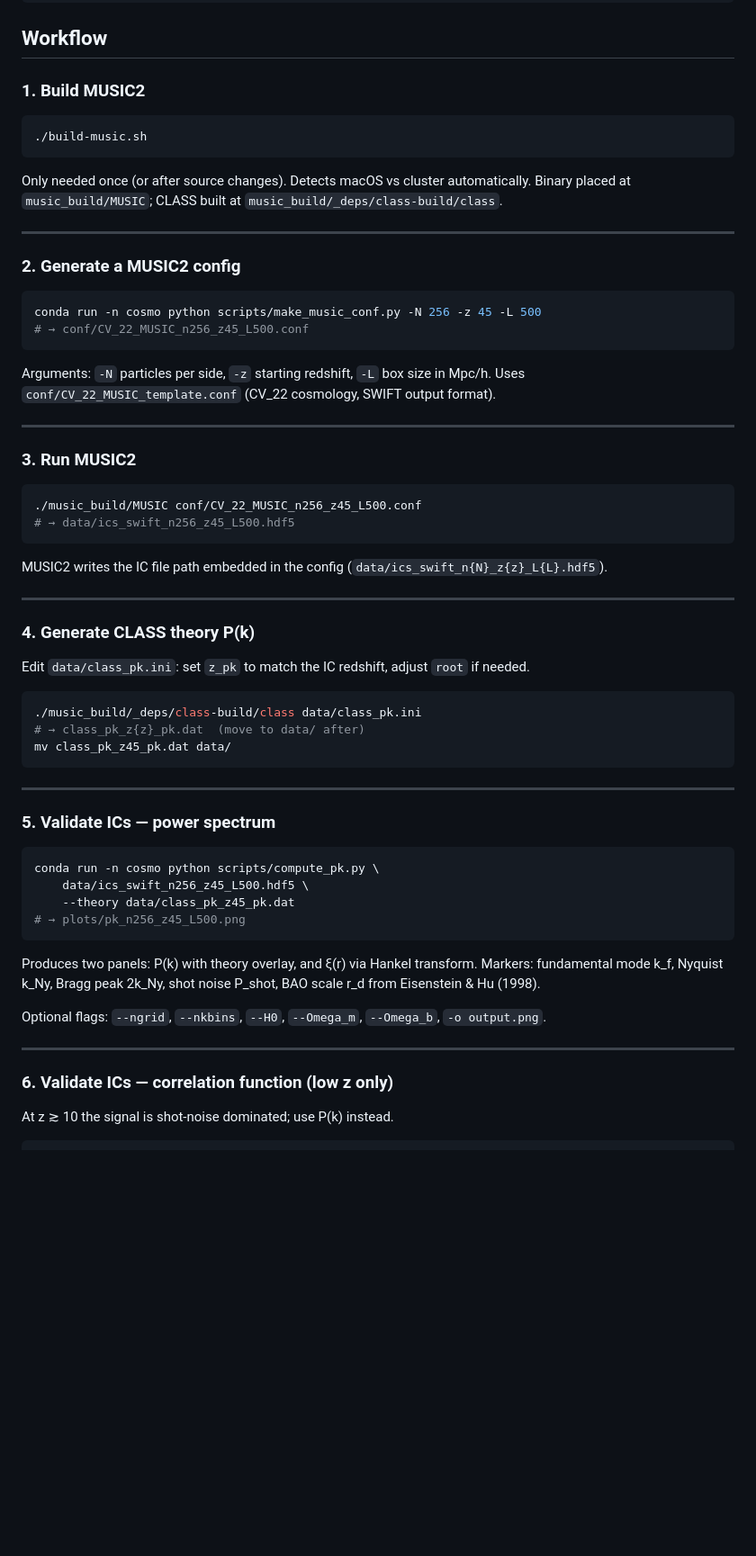
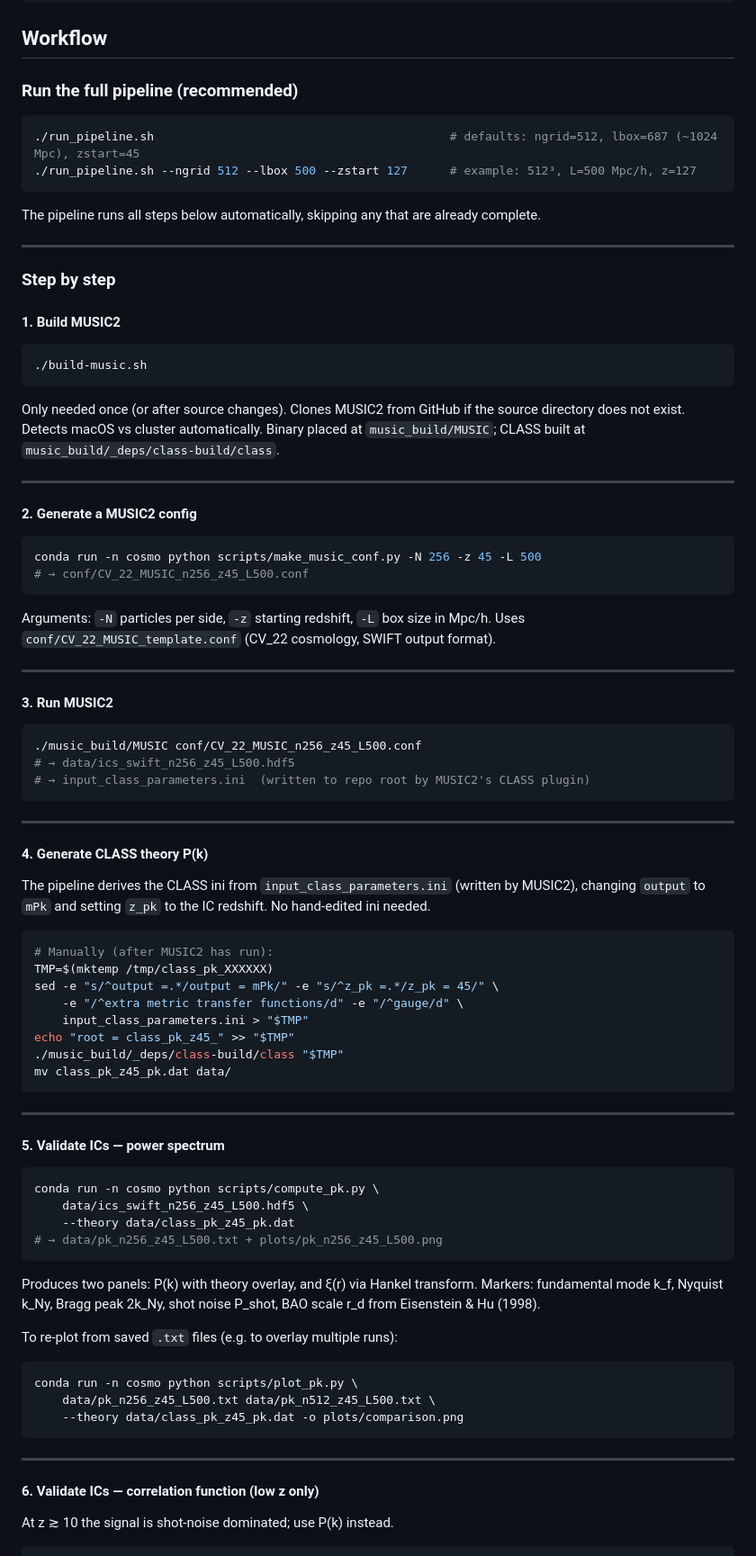
Before and after one commit to jeonggyukim/cosmo-sim, a Markdown page: README.md, the part around one of its changes. Shown at 90% size. GitHub-like rendering; blank space fills up the shorter version.

````diff
--- a/README.md
+++ b/README.md
@@ -21,18 +21,32 @@ conda activate cosmo
 
 ## Workflow
 
-### 1. Build MUSIC2
+### Run the full pipeline (recommended)
+
+```bash
+./run_pipeline.sh                                          # defaults: ngrid=512, lbox=687 (~1024 Mpc), zstart=45
+./run_pipeline.sh --ngrid 512 --lbox 500 --zstart 127      # example: 512³, L=500 Mpc/h, z=127
+```
+
+The pipeline runs all steps below automatically, skipping any that are already complete.
+
+---
+
+### Step by step
+
+#### 1. Build MUSIC2
 
 ```bash
 ./build-music.sh
 ```
 
-Only needed once (or after source changes). Detects macOS vs cluster automatically.
+Only needed once (or after source changes). Clones MUSIC2 from GitHub if the source directory
+does not exist. Detects macOS vs cluster automatically.
 Binary placed at `music_build/MUSIC`; CLASS built at `music_build/_deps/class-build/class`.
 
 ---
 
-### 2. Generate a MUSIC2 config
+#### 2. Generate a MUSIC2 config
 
 ```bash
 conda run -n cosmo python scripts/make_music_conf.py -N 256 -z 45 -L 500
@@ -44,47 +58,57 @@ Uses `conf/CV_22_MUSIC_template.conf` (CV_22 cosmology, SWIFT output format).
 
 ---
 
-### 3. Run MUSIC2
+#### 3. Run MUSIC2
 
 ```bash
 ./music_build/MUSIC conf/CV_22_MUSIC_n256_z45_L500.conf
 # → data/ics_swift_n256_z45_L500.hdf5
+# → input_class_parameters.ini  (written to repo root by MUSIC2's CLASS plugin)
 ```
-
-MUSIC2 writes the IC file path embedded in the config (`data/ics_swift_n{N}_z{z}_L{L}.hdf5`).
 
 ---
 
-### 4. Generate CLASS theory P(k)
+#### 4. Generate CLASS theory P(k)
 
-Edit `data/class_pk.ini`: set `z_pk` to match the IC redshift, adjust `root` if needed.
+The pipeline derives the CLASS ini from `input_class_parameters.ini` (written by MUSIC2),
+changing `output` to `mPk` and setting `z_pk` to the IC redshift. No hand-edited ini needed.
 
 ```bash
-./music_build/_deps/class-build/class data/class_pk.ini
-# → class_pk_z{z}_pk.dat  (move to data/ after)
+# Manually (after MUSIC2 has run):
+TMP=$(mktemp /tmp/class_pk_XXXXXX)
+sed -e "s/^output =.*/output = mPk/" -e "s/^z_pk =.*/z_pk = 45/" \
+    -e "/^extra metric transfer functions/d" -e "/^gauge/d" \
+    input_class_parameters.ini > "$TMP"
+echo "root = class_pk_z45_" >> "$TMP"
+./music_build/_deps/class-build/class "$TMP"
 mv class_pk_z45_pk.dat data/
 ```
 
 ---
 
-### 5. Validate ICs — power spectrum
+#### 5. Validate ICs — power spectrum
 
 ```bash
 conda run -n cosmo python scripts/compute_pk.py \
     data/ics_swift_n256_z45_L500.hdf5 \
     --theory data/class_pk_z45_pk.dat
-# → plots/pk_n256_z45_L500.png
+# → data/pk_n256_z45_L500.txt + plots/pk_n256_z45_L500.png
 ```
 
 Produces two panels: P(k) with theory overlay, and ξ(r) via Hankel transform.
 Markers: fundamental mode k_f, Nyquist k_Ny, Bragg peak 2k_Ny, shot noise P_shot,
 BAO scale r_d from Eisenstein & Hu (1998).
 
-Optional flags: `--ngrid`, `--nkbins`, `--H0`, `--Omega_m`, `--Omega_b`, `-o output.png`.
+To re-plot from saved `.txt` files (e.g. to overlay multiple runs):
+```bash
+conda run -n cosmo python scripts/plot_pk.py \
+    data/pk_n256_z45_L500.txt data/pk_n512_z45_L500.txt \
+    --theory data/class_pk_z45_pk.dat -o plots/comparison.png
+```
 
 ---
 
-### 6. Validate ICs — correlation function (low z only)
+#### 6. Validate ICs — correlation function (low z only)
 
 At z ≳ 10 the signal is shot-noise dominated; use P(k) instead.
 
````
Also changed, not shown: other parts of README.md (+10 -1 lines), CLAUDE.md (+15 -7 lines), CORRFUNC.md (+23 -2 lines).
